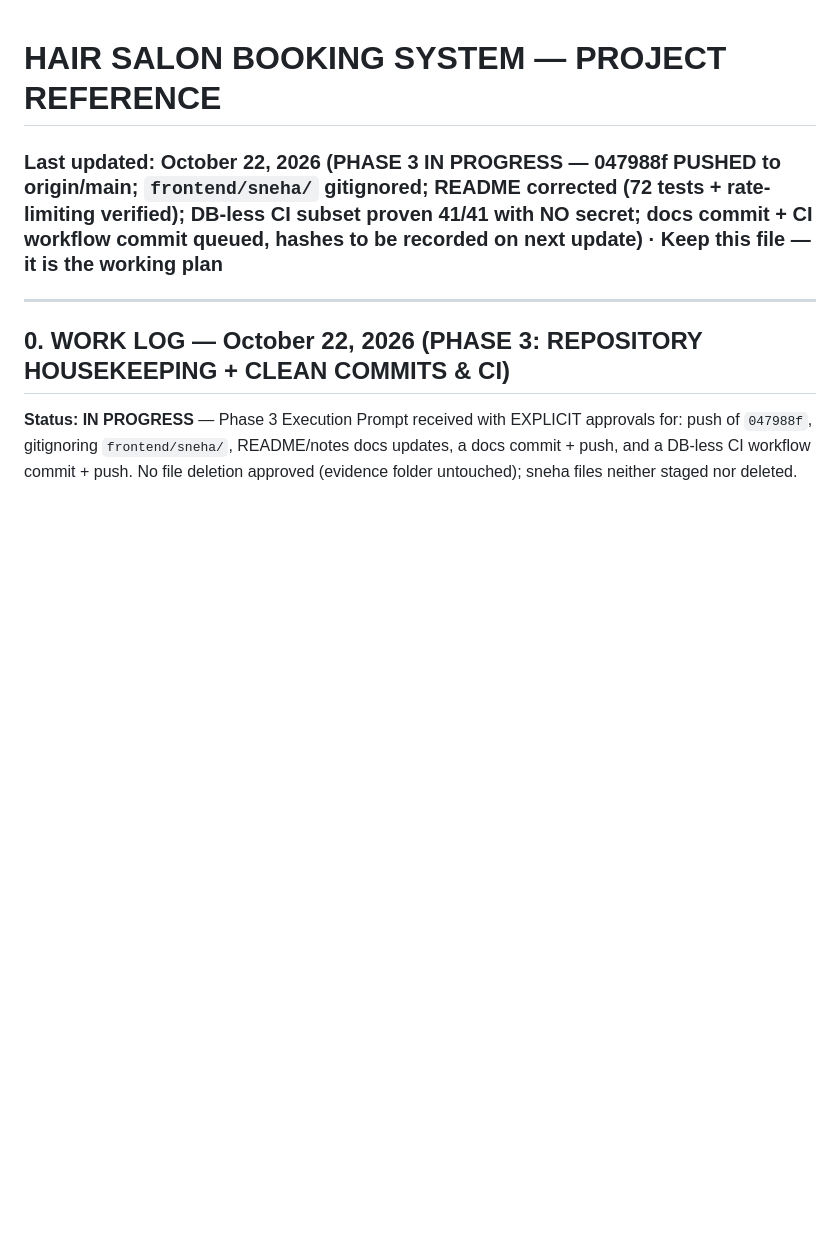
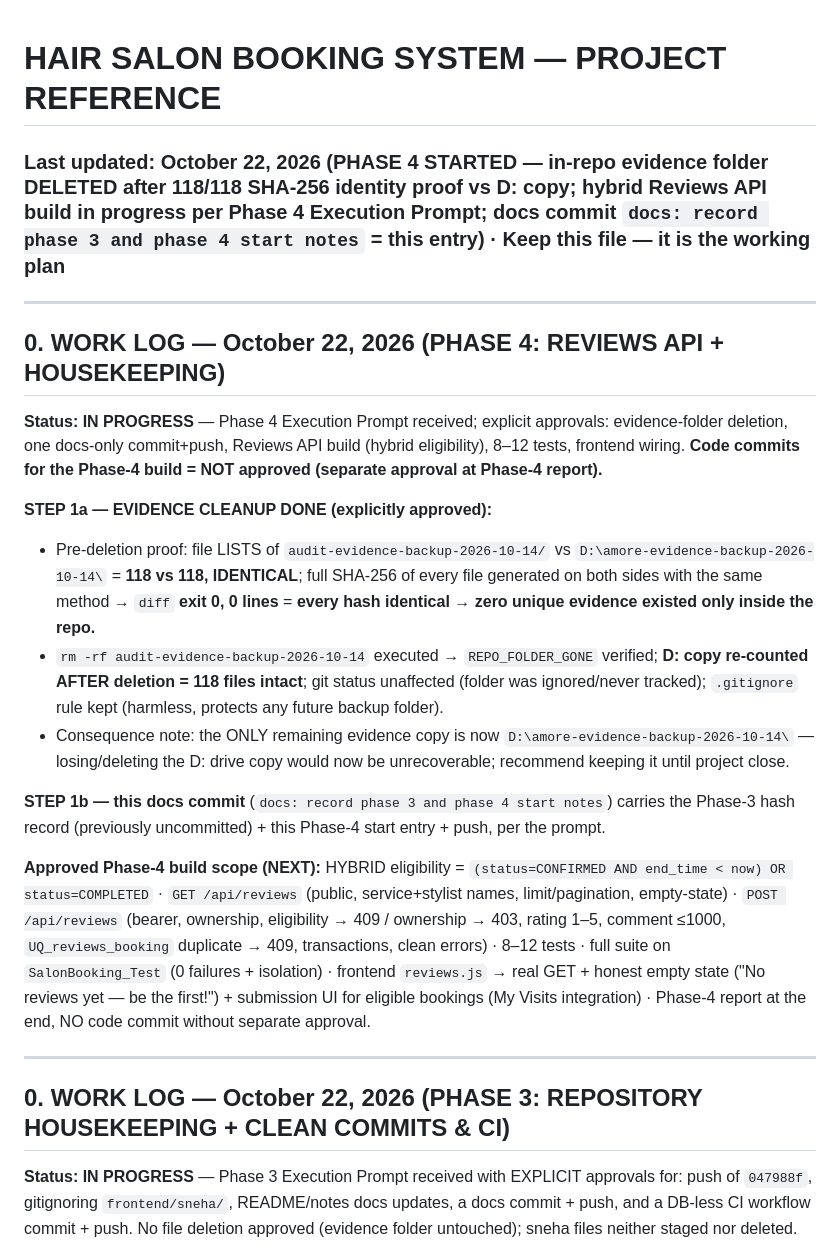
Before and after one commit to taniyamohammad77/hair-salon-appointment-booking-website, a Markdown page: PROJECT-NOTES.md, the part around one of its changes. GitHub-like rendering; blank space fills up the shorter version.

Commit message:
docs: record phase 3 and phase 4 start notes

```diff
--- a/PROJECT-NOTES.md
+++ b/PROJECT-NOTES.md
@@ -1,5 +1,20 @@
 # HAIR SALON BOOKING SYSTEM — PROJECT REFERENCE
-### Last updated: October 22, 2026 (PHASE 3 IN PROGRESS — 047988f PUSHED to origin/main; `frontend/sneha/` gitignored; README corrected (72 tests + rate-limiting verified); DB-less CI subset proven 41/41 with NO secret; docs commit + CI workflow commit queued, hashes to be recorded on next update) · Keep this file — it is the working plan
+### Last updated: October 22, 2026 (PHASE 4 STARTED — in-repo evidence folder DELETED after 118/118 SHA-256 identity proof vs D: copy; hybrid Reviews API build in progress per Phase 4 Execution Prompt; docs commit `docs: record phase 3 and phase 4 start notes` = this entry) · Keep this file — it is the working plan
+
+---
+
+## 0. WORK LOG — October 22, 2026 (PHASE 4: REVIEWS API + HOUSEKEEPING)
+
+**Status: IN PROGRESS** — Phase 4 Execution Prompt received; explicit approvals: evidence-folder deletion, one docs-only commit+push, Reviews API build (hybrid eligibility), 8–12 tests, frontend wiring. **Code commits for the Phase-4 build = NOT approved (separate approval at Phase-4 report).**
+
+**STEP 1a — EVIDENCE CLEANUP DONE (explicitly approved):**
+- Pre-deletion proof: file LISTS of `audit-evidence-backup-2026-10-14/` vs `D:\amore-evidence-backup-2026-10-14\` = **118 vs 118, IDENTICAL**; full SHA-256 of every file generated on both sides with the same method → `diff` **exit 0, 0 lines** = **every hash identical → zero unique evidence existed only inside the repo.**
+- `rm -rf audit-evidence-backup-2026-10-14` executed → `REPO_FOLDER_GONE` verified; **D: copy re-counted AFTER deletion = 118 files intact**; git status unaffected (folder was ignored/never tracked); `.gitignore` rule kept (harmless, protects any future backup folder).
+- Consequence note: the ONLY remaining evidence copy is now `D:\amore-evidence-backup-2026-10-14\` — losing/deleting the D: drive copy would now be unrecoverable; recommend keeping it until project close.
+
+**STEP 1b — this docs commit** (`docs: record phase 3 and phase 4 start notes`) carries the Phase-3 hash record (previously uncommitted) + this Phase-4 start entry + push, per the prompt.
+
+**Approved Phase-4 build scope (NEXT):** HYBRID eligibility = `(status=CONFIRMED AND end_time < now) OR status=COMPLETED` · `GET /api/reviews` (public, service+stylist names, limit/pagination, empty-state) · `POST /api/reviews` (bearer, ownership, eligibility → 409 / ownership → 403, rating 1–5, comment ≤1000, `UQ_reviews_booking` duplicate → 409, transactions, clean errors) · 8–12 tests · full suite on `SalonBooking_Test` (0 failures + isolation) · frontend `reviews.js` → real GET + honest empty state ("No reviews yet — be the first!") + submission UI for eligible bookings (My Visits integration) · Phase-4 report at the end, NO code commit without separate approval.
 
 ---
 
```
Also changed, not shown: other parts of PROJECT-NOTES.md (+10 -1 lines).
